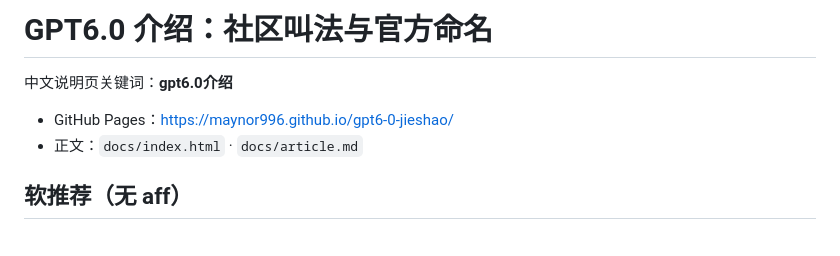
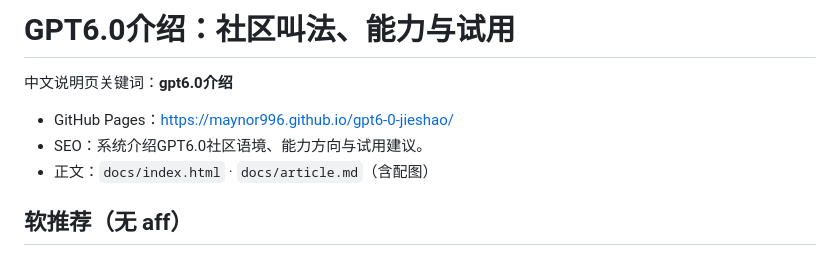
Before and after one commit to Maynor996/gpt6-0-jieshao, a Markdown page: README.md, the part around the change. GitHub-like rendering.

Commit message:
SEO + images upgrade for gpt6-0-jieshao
Add local docs images, Open Graph/canonical, expanded FAQ/body,
sibling internal links, and sync README SEO blurb.

```diff
--- a/README.md
+++ b/README.md
@@ -1,9 +1,10 @@
-# GPT6.0 介绍：社区叫法与官方命名
+# GPT6.0介绍：社区叫法、能力与试用
 
 中文说明页关键词：**gpt6.0介绍**
 
 - GitHub Pages：https://maynor996.github.io/gpt6-0-jieshao/
-- 正文：`docs/index.html` · `docs/article.md`
+- SEO：系统介绍GPT6.0社区语境、能力方向与试用建议。
+- 正文：`docs/index.html` · `docs/article.md`（含配图）
 
 ## 软推荐（无 aff）
 
```
Also changed, not shown: docs/article.md (+48 -3 lines), docs/01-api.png (added), docs/02-announce.jpg (added), docs/03-family.jpg (added), 1 other file.
